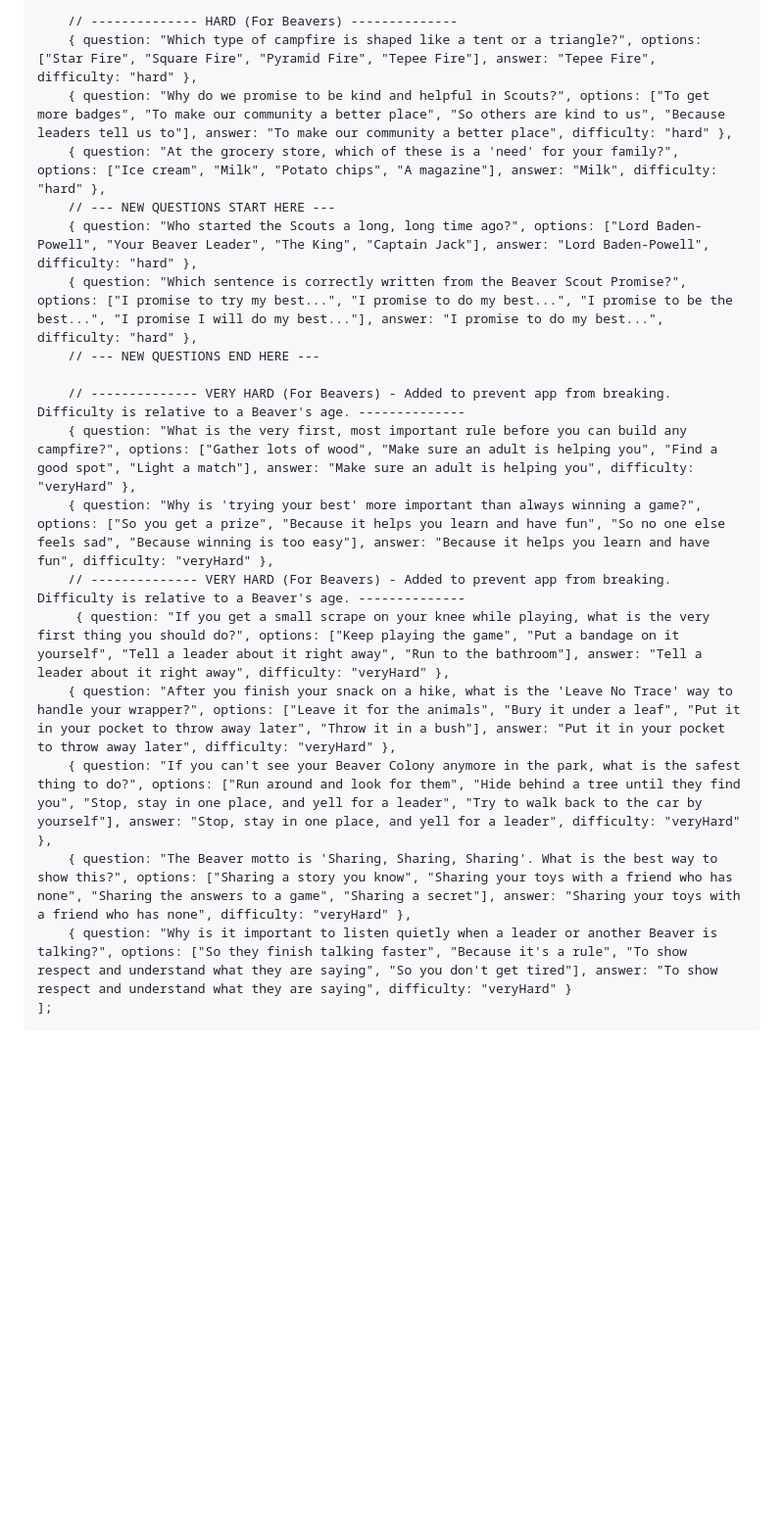
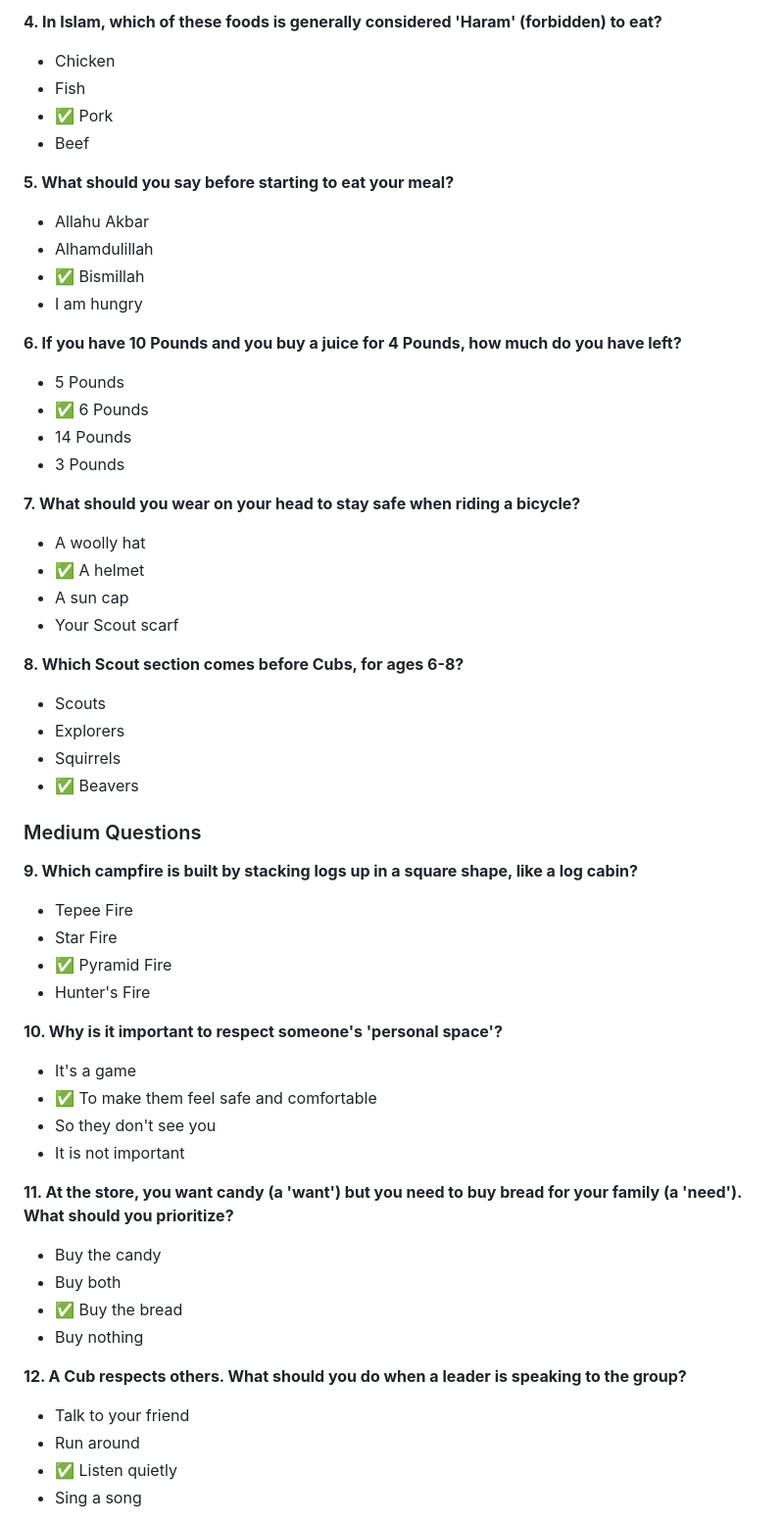
Before and after one commit to kharazdev/scout-quiz, a Markdown page: README.md, the part around one of its changes. Shown at 98% size. Rendered like a GitHub page; blank space fills up the shorter version.

````diff
--- a/README.md
+++ b/README.md
@@ -78,21 +26,57 @@ const allQuestions = [
 
-    // -------------- HARD (For Beavers) --------------
-    { question: "Which type of campfire is shaped like a tent or a triangle?", options: ["Star Fire", "Square Fire", "Pyramid Fire", "Tepee Fire"], answer: "Tepee Fire", difficulty: "hard" },
-    { question: "Why do we promise to be kind and helpful in Scouts?", options: ["To get more badges", "To make our community a better place", "So others are kind to us", "Because leaders tell us to"], answer: "To make our community a better place", difficulty: "hard" },
-    { question: "At the grocery store, which of these is a 'need' for your family?", options: ["Ice cream", "Milk", "Potato chips", "A magazine"], answer: "Milk", difficulty: "hard" },
-    // --- NEW QUESTIONS START HERE ---
-    { question: "Who started the Scouts a long, long time ago?", options: ["Lord Baden-Powell", "Your Beaver Leader", "The King", "Captain Jack"], answer: "Lord Baden-Powell", difficulty: "hard" },
-    { question: "Which sentence is correctly written from the Beaver Scout Promise?", options: ["I promise to try my best...", "I promise to do my best...", "I promise to be the best...", "I promise I will do my best..."], answer: "I promise to do my best...", difficulty: "hard" },
-    // --- NEW QUESTIONS END HERE ---
+**4. In Islam, which of these foods is generally considered 'Haram' (forbidden) to eat?**
+- Chicken
+- Fish
+- ✅ Pork
+- Beef
 
-    // -------------- VERY HARD (For Beavers) - Added to prevent app from breaking. Difficulty is relative to a Beaver's age. --------------
-    { question: "What is the very first, most important rule before you can build any campfire?", options: ["Gather lots of wood", "Make sure an adult is helping you", "Find a good spot", "Light a match"], answer: "Make sure an adult is helping you", difficulty: "veryHard" },
-    { question: "Why is 'trying your best' more important than always winning a game?", options: ["So you get a prize", "Because it helps you learn and have fun", "So no one else feels sad", "Because winning is too easy"], answer: "Because it helps you learn and have fun", difficulty: "veryHard" },
-    // -------------- VERY HARD (For Beavers) - Added to prevent app from breaking. Difficulty is relative to a Beaver's age. --------------
-     { question: "If you get a small scrape on your knee while playing, what is the very first thing you should do?", options: ["Keep playing the game", "Put a bandage on it yourself", "Tell a leader about it right away", "Run to the bathroom"], answer: "Tell a leader about it right away", difficulty: "veryHard" },
-    { question: "After you finish your snack on a hike, what is the 'Leave No Trace' way to handle your wrapper?", options: ["Leave it for the animals", "Bury it under a leaf", "Put it in your pocket to throw away later", "Throw it in a bush"], answer: "Put it in your pocket to throw away later", difficulty: "veryHard" },
-    { question: "If you can't see your Beaver Colony anymore in the park, what is the safest thing to do?", options: ["Run around and look for them", "Hide behind a tree until they find you", "Stop, stay in one place, and yell for a leader", "Try to walk back to the car by yourself"], answer: "Stop, stay in one place, and yell for a leader", difficulty: "veryHard" },
-    { question: "The Beaver motto is 'Sharing, Sharing, Sharing'. What is the best way to show this?", options: ["Sharing a story you know", "Sharing your toys with a friend who has none", "Sharing the answers to a game", "Sharing a secret"], answer: "Sharing your toys with a friend who has none", difficulty: "veryHard" },
-    { question: "Why is it important to listen quietly when a leader or another Beaver is talking?", options: ["So they finish talking faster", "Because it's a rule", "To show respect and understand what they are saying", "So you don't get tired"], answer: "To show respect and understand what they are saying", difficulty: "veryHard" }
-];
-```
+**5. What should you say before starting to eat your meal?**
+- Allahu Akbar
+- Alhamdulillah
+- ✅ Bismillah
+- I am hungry
+
+**6. If you have 10 Pounds and you buy a juice for 4 Pounds, how much do you have left?**
+- 5 Pounds
+- ✅ 6 Pounds
+- 14 Pounds
+- 3 Pounds
+
+**7. What should you wear on your head to stay safe when riding a bicycle?**
+- A woolly hat
+- ✅ A helmet
+- A sun cap
+- Your Scout scarf
+
+**8. Which Scout section comes before Cubs, for ages 6-8?**
+- Scouts
+- Explorers
+- Squirrels
+- ✅ Beavers
+
+### Medium Questions
+
+**9. Which campfire is built by stacking logs up in a square shape, like a log cabin?**
+- Tepee Fire
+- Star Fire
+- ✅ Pyramid Fire
+- Hunter's Fire
+
+**10. Why is it important to respect someone's 'personal space'?**
+- It's a game
+- ✅ To make them feel safe and comfortable
+- So they don't see you
+- It is not important
+
+**11. At the store, you want candy (a 'want') but you need to buy bread for your family (a 'need'). What should you prioritize?**
+- Buy the candy
+- Buy both
+- ✅ Buy the bread
+- Buy nothing
+
+**12. A Cub respects others. What should you do when a leader is speaking to the group?**
+- Talk to your friend
+- Run around
+- ✅ Listen quietly
+- Sing a song
+
````
Also changed, not shown: other parts of README.md (+327 -71 lines).
